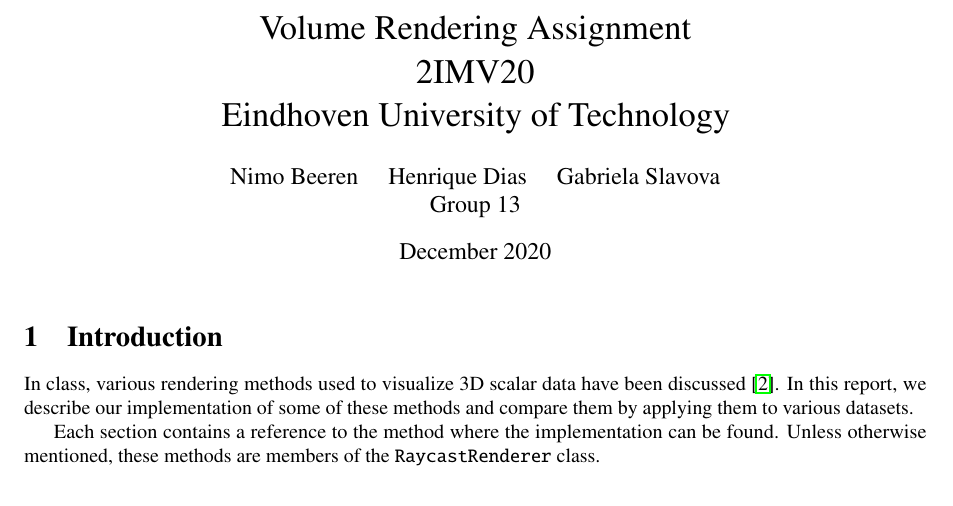
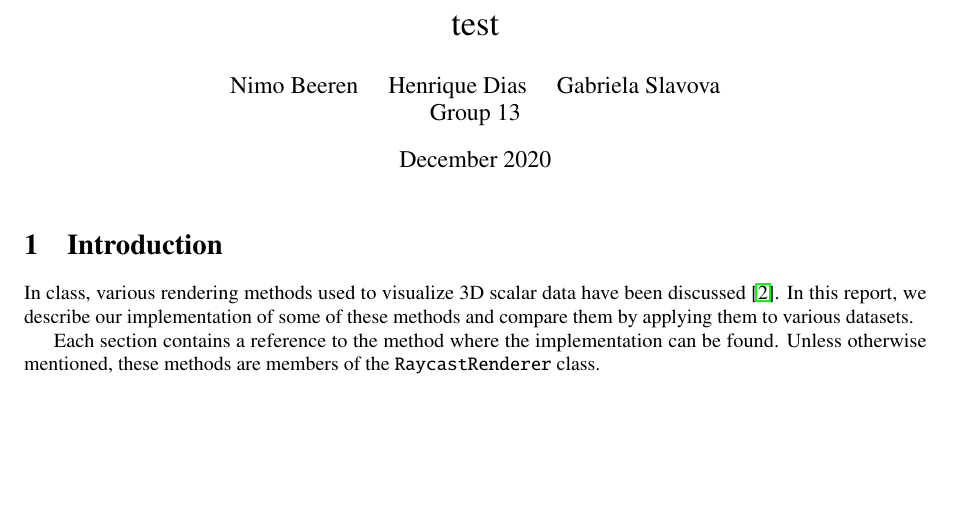
Before and after one commit to nimobeeren/2IMV20, a LaTeX document (VolVis/docs/main.tex): part of page 1 of 11, cut at the place of the change, the shorter picture padded with empty space. Compiled offline with pdfLaTeX.

Commit message:
change volvis docs

```diff
--- a/VolVis/docs/main.tex
+++ b/VolVis/docs/main.tex
@@ -40,7 +40,7 @@
 \usepackage{physics}
 
 % Title
-\title{Volume Rendering Assignment\\2IMV20\\Eindhoven University of Technology}
+\title{test}
 
 % Authors and group. Replace with your names and group number
 \author{Nimo Beeren \quad Henrique Dias \quad Gabriela Slavova\\Group 13}
```
